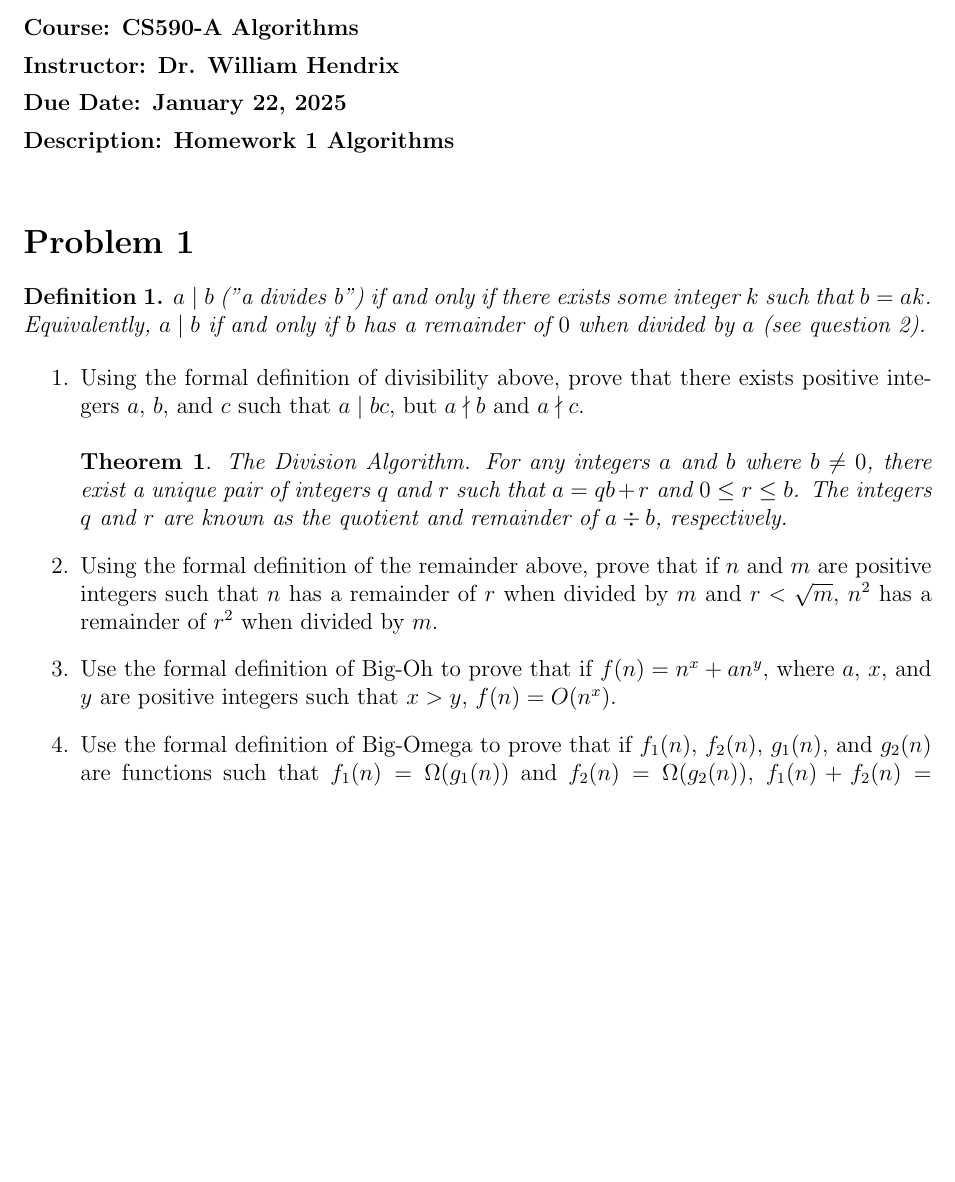
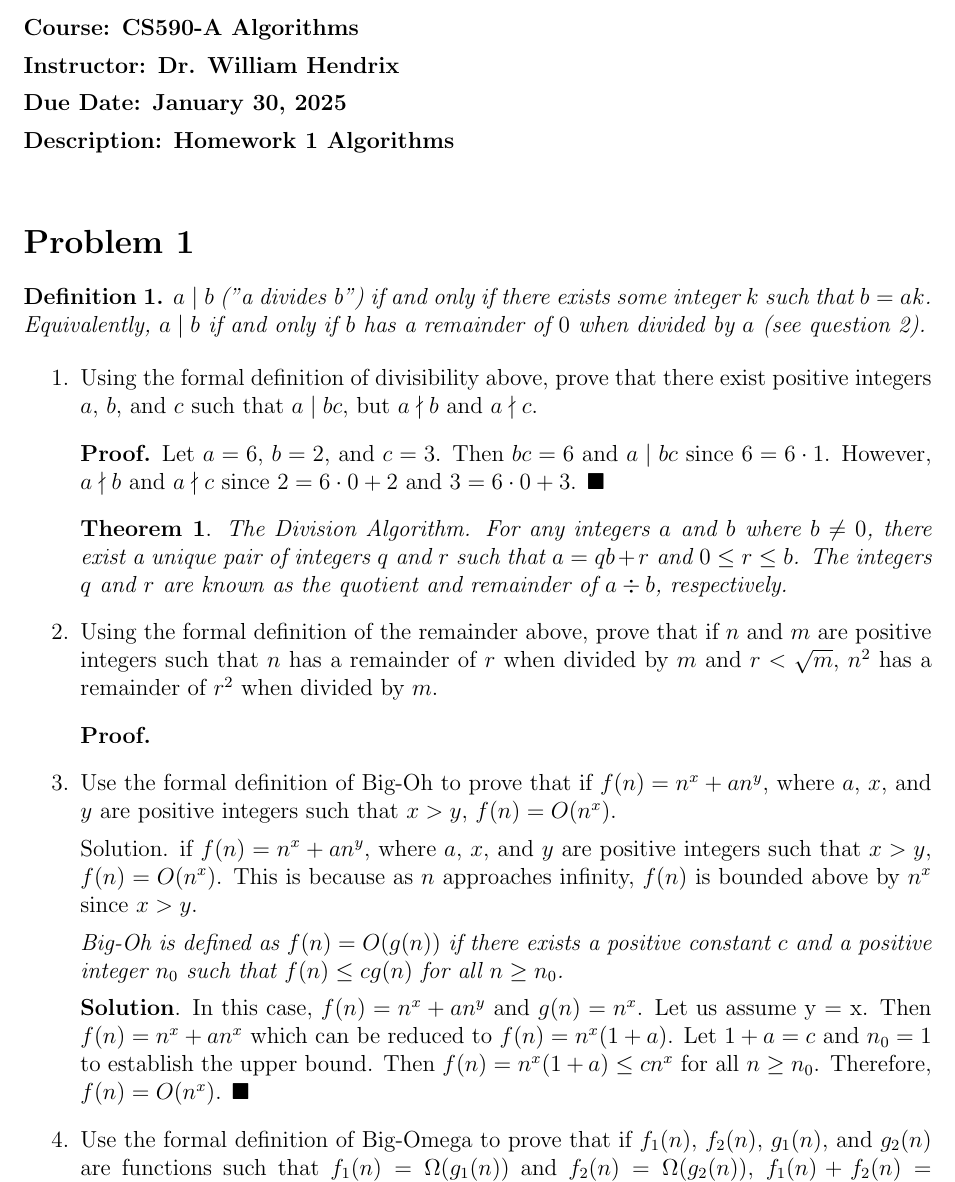
Before and after one commit to johnrizzo1/CS590, a LaTeX document (Rizzo_John_HW_1.tex): part of the page, cut so that both start at the same text, the shorter picture padded with empty space. Compiled offline with pdfLaTeX.

Commit message:
WIP: HW1

```diff
--- a/Rizzo_John_HW_1.tex
+++ b/Rizzo_John_HW_1.tex
@@ -4,7 +4,7 @@
 \newcommand{\classname}            {CS590-A Algorithms   }
 \newcommand{\professorname}        {Dr. William Hendrix  }
 \newcommand{\assignmentdescription}{Homework 1 Algorithms}
-\newcommand{\duedate}              {January 22, 2025     }
+\newcommand{\duedate}              {January 30, 2025     }
 
 \title{\classname \\ \assignmentdescription}
 \author{\studentname}
@@ -48,19 +42,28 @@
 
 % Problem Sections
 \section*{Problem 1}
-\textbf{Definition 1.} $a \mid b$ \textit{("a divides b") if and only if there exists some
-integer $k$ such that $b = ak$. Equivalently, $a \mid b$ if and only if $b$ has a
-remainder of $0$ when divided by $a$ (see question 2).}
+\textbf{Definition 1.} $a \mid b$ \textit{("a divides b") if and only if there exists some integer $k$ such that $b = ak$. Equivalently, $a \mid b$ if and only if $b$ has a remainder of $0$ when divided by $a$ (see question 2).}
 
 \begin{enumerate}
-    \item Using the formal definition of divisibility above, prove that there exists positive integers $a$, $b$, and $c$ such that $a \mid bc$, but $a \nmid b$ and $a \nmid c$. \\ \\ \textbf{Theorem 1}. \textit{The Division Algorithm. For any integers $a$ and $b$ where $b \neq 0$, there exist a unique pair of integers $q$ and $r$ such that $a = qb + r$ and $0 \leq r \leq b$.  The integers $q$ and $r$ are known as the quotient and remainder of $a \div b$, respectively.}
+    \item Using the formal definition of divisibility above, prove that there exist positive integers $a$, $b$, and $c$ such that $a \mid bc$, but $a \nmid b$ and $a \nmid c$.
+
+    \item[] \textbf{Proof.} Let $a = 6$, $b = 2$, and $c = 3$. Then $bc = 6$ and $a \mid bc$ since $6 = 6 \cdot 1$. However, $a \nmid b$ and $a \nmid c$ since $2 = 6 \cdot 0 + 2$ and $3 = 6 \cdot 0 + 3$. $\blacksquare$
+
+    \item[] \textbf{Theorem 1}. \textit{The Division Algorithm. For any integers $a$ and $b$ where $b \neq 0$, there exist a unique pair of integers $q$ and $r$ such that $a = qb + r$ and $0 \leq r \leq b$.  The integers $q$ and $r$ are known as the quotient and remainder of $a \div b$, respectively.}
 
     \item Using the formal definition of the remainder above, prove that if $n$ and $m$ are positive integers such that $n$ has a remainder of $r$ when divided by $m$ and $r < \sqrt{m}$, $n^2$ has a remainder of $r^2$ when divided by $m$.
 
+    \item[] \textbf{Proof.}
+
     \item Use the formal definition of Big-Oh to prove that if $f(n) = n^x + an^y$, where $a$, $x$, and $y$ are positive integers such that $x > y$, $f(n) = O(n^x)$.
+
+    Solution.  if $f(n) = n^x + an^y$, where $a$, $x$, and $y$ are positive integers such that $x > y$, $f(n) = O(n^x)$. This is because as $n$ approaches infinity, $f(n)$ is bounded above by $n^x$ since $x > y$.
+
+    \textit{Big-Oh is defined as $f(n) = O(g(n))$ if there exists a positive constant $c$ and a positive integer $n_0$ such that $f(n) \leq cg(n)$ for all $n \geq n_0$.}
+
+    \textbf{Solution}. In this case, $f(n) = n^x + an^y$ and $g(n) = n^x$. Let us assume y = x. Then $f(n) = n^x + an^x$ which can be reduced to $f(n) = n^x(1 + a)$.  Let $1+a = c$ and $n_0 = 1$ to establish the upper bound. Then $f(n) = n^x(1 + a) \leq cn^x$ for all $n \geq n_0$. Therefore, $f(n) = O(n^x)$. $\blacksquare$
 
     \item Use the formal definition of Big-Omega to prove that if $f_1(n)$, $f_2(n)$, $g_1(n)$, and $g_2(n)$ are functions such that $f_1(n) = \Omega(g_1(n))$ and $f_2(n) = \Omega(g_2(n))$, $f_1(n) + f_2(n) = \Omega(\max(g_1(n), g_2(n)))$.
 \end{enumerate}
 
-
 \end{document}
```
Also changed, not shown: Rizzo_John_HW_1.pdf, Rizzo_John_HW_1.tex (12 more changed lines), 1 other file.
